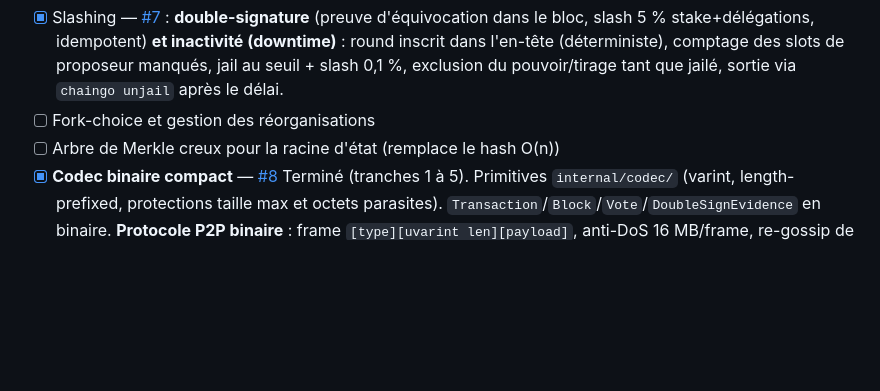
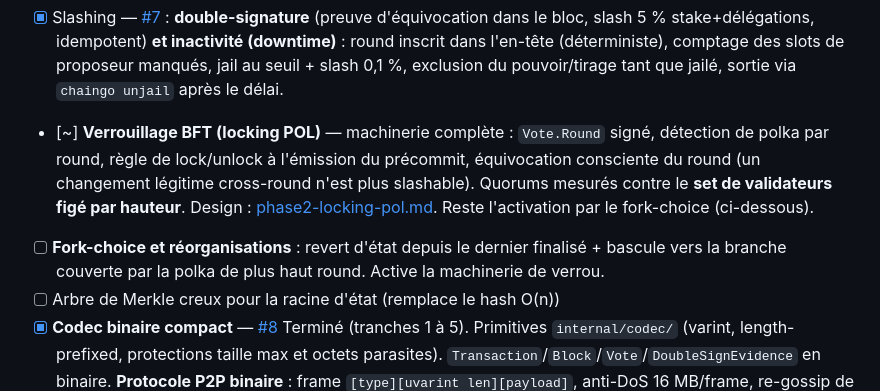
Before and after one commit to ghisdot/chaingo, a Markdown page: ROADMAP.md, the part around the change. GitHub-like rendering; blank space fills up the shorter version.

Commit message:
ROADMAP : machinerie de verrouillage POL complète (reste fork-choice pour l'activer)

```diff
--- a/ROADMAP.md
+++ b/ROADMAP.md
@@ -36,7 +36,13 @@ Suivi public de l'avancement. `[x]` = implémenté **et vérifié** ; `[~]` = pr
       inactivité (downtime)** : round inscrit dans l'en-tête (déterministe), comptage des
       slots de proposeur manqués, jail au seuil + slash 0,1 %, exclusion du pouvoir/tirage
       tant que jailé, sortie via `chaingo unjail` après le délai.
-- [ ] Fork-choice et gestion des réorganisations
+- [~] **Verrouillage BFT (locking POL)** — machinerie complète : `Vote.Round` signé, détection
+      de polka par round, règle de lock/unlock à l'émission du précommit, équivocation consciente
+      du round (un changement légitime cross-round n'est plus slashable). Quorums mesurés contre
+      le **set de validateurs figé par hauteur**. Design : [phase2-locking-pol.md](docs/design/phase2-locking-pol.md).
+      Reste l'activation par le fork-choice (ci-dessous).
+- [ ] **Fork-choice et réorganisations** : revert d'état depuis le dernier finalisé + bascule
+      vers la branche couverte par la polka de plus haut round. Active la machinerie de verrou.
 - [ ] Arbre de Merkle creux pour la racine d'état (remplace le hash O(n))
 - [x] **Codec binaire compact** — [#8](https://github.com/ghisdot/chaingo/issues/8)
       Terminé (tranches 1 à 5). Primitives `internal/codec/` (varint, length-prefixed,
```
